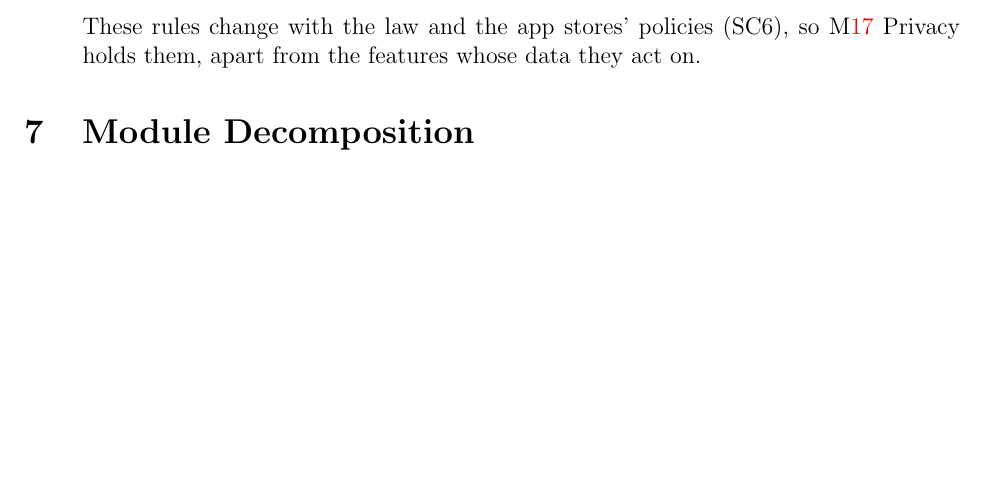
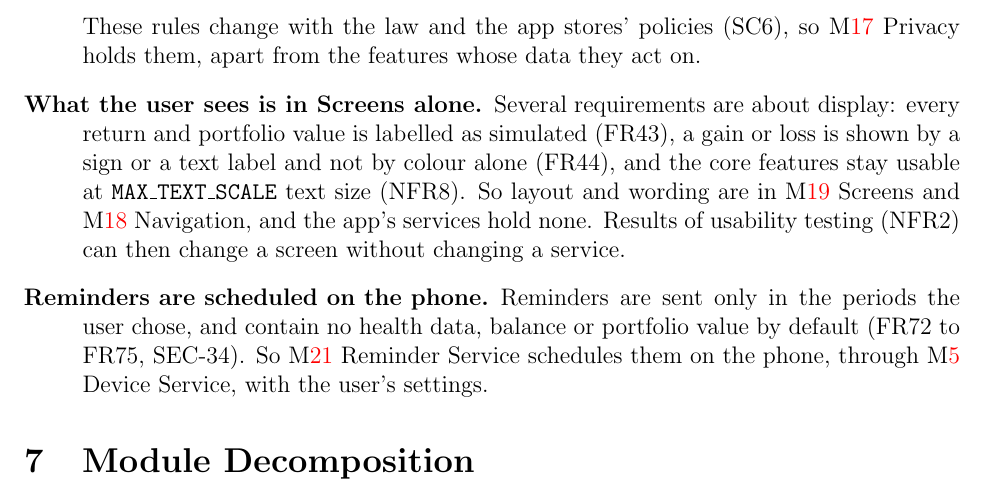
Before and after one commit to davislenover/BurnNEarn, a LaTeX document (docs/Design/SoftArchitecture/MG.tex): part of page 15 of 29, cut so that both start at the same text, the shorter picture padded with empty space. Compiled offline with pdfLaTeX; a LaTeX package or settings file that is missing is left out.

Commit message:
Add app design decisions to MG Section 6 (#232)

```diff
--- a/docs/Design/SoftArchitecture/MG.tex
+++ b/docs/Design/SoftArchitecture/MG.tex
@@ -582,6 +582,21 @@ Section~\ref{SecMD} gives the detail.
   FR76, SEC-9, SEC-18). These rules change with the law and the app stores'
   policies (SC6), so \mref{mPrivacy} Privacy holds them, apart from the
   features whose data they act on.
+
+\item[What the user sees is in Screens alone.] Several requirements are about
+  display: every return and portfolio value is labelled as simulated (FR43), a
+  gain or loss is shown by a sign or a text label and not by colour alone
+  (FR44), and the core features stay usable at \texttt{MAX\_TEXT\_SCALE} text
+  size (NFR8). So layout and wording are in \mref{mScreens} Screens and
+  \mref{mNavigation} Navigation, and the app's services hold none. Results of
+  usability testing (NFR2) can then change a screen without changing a
+  service.
+
+\item[Reminders are scheduled on the phone.] Reminders are sent only in the
+  periods the user chose, and contain no health data, balance or portfolio
+  value by default (FR72 to FR75, SEC-34). So \mref{mReminders} Reminder
+  Service schedules them on the phone, through \mref{mDevice} Device Service,
+  with the user's settings.
 \end{description}
 
 \section{Module Decomposition} \label{SecMD}
```
